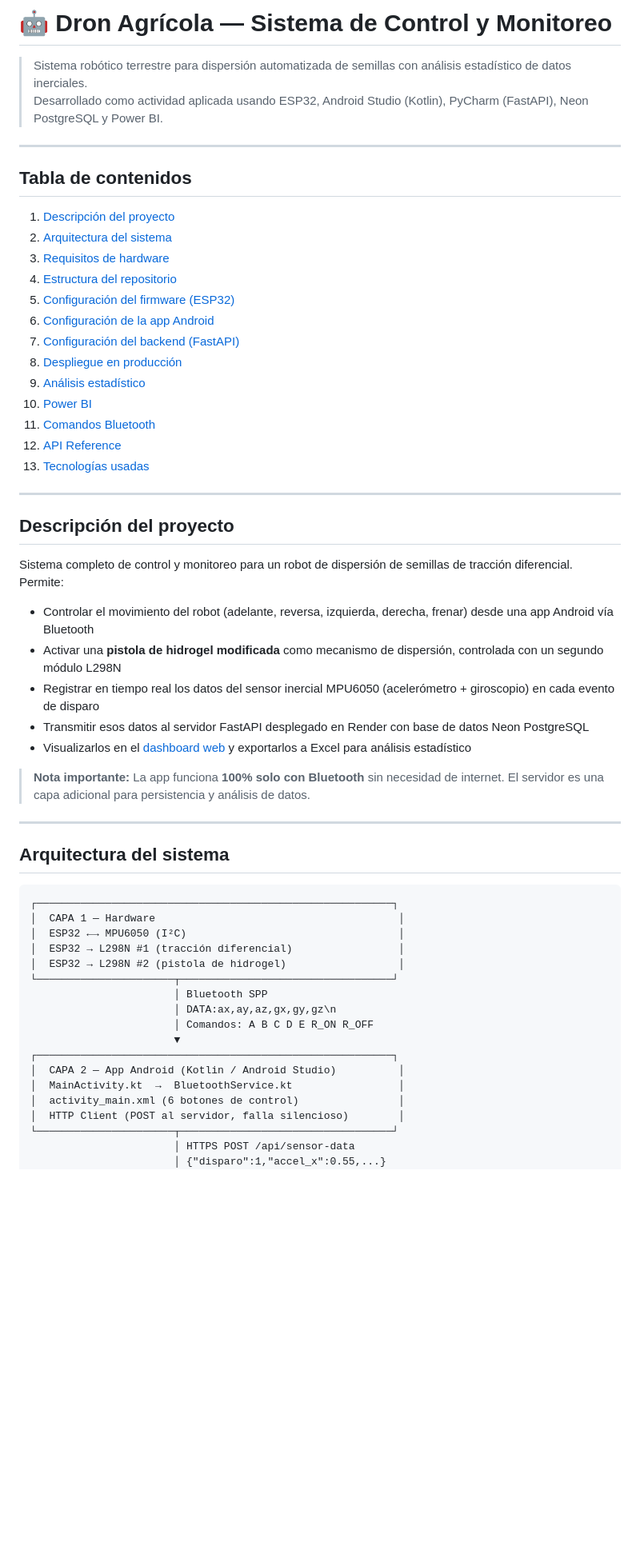
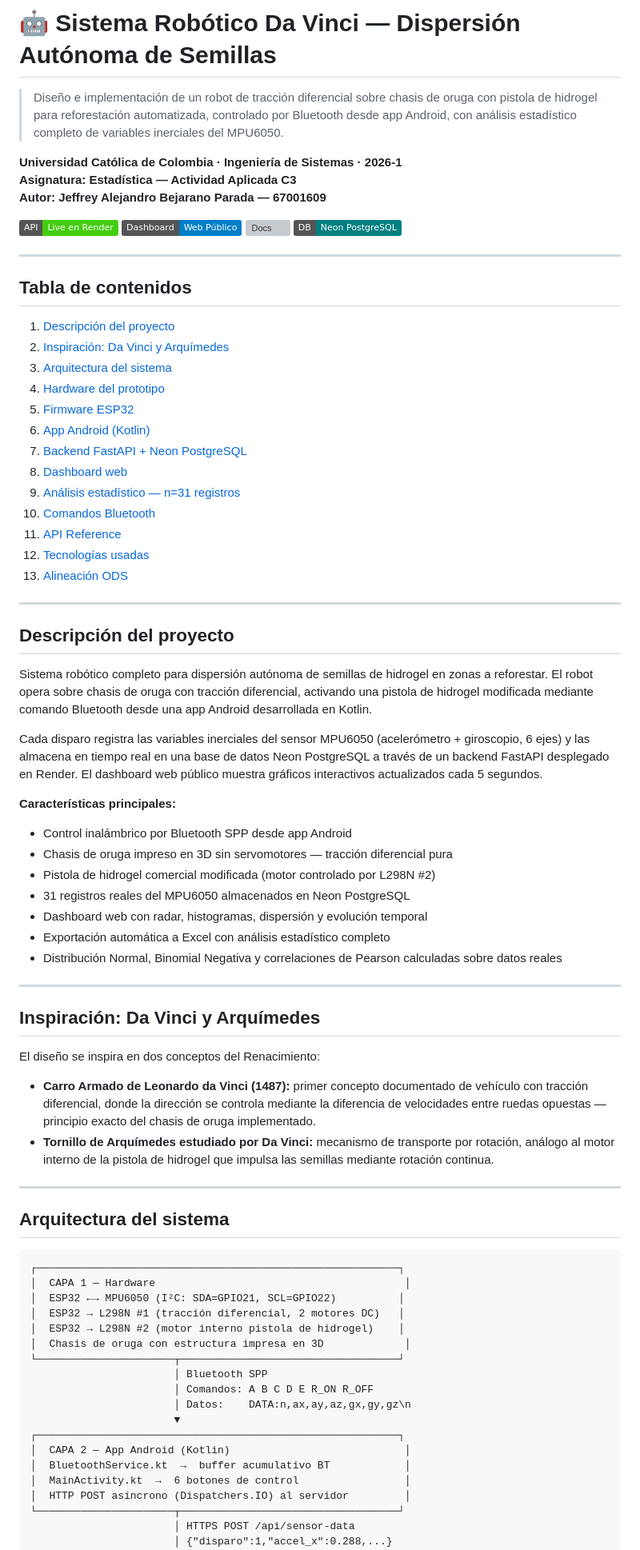
Before and after one commit to Jeff07K/DRON_AGRICOLA_API, a Markdown page: README.md, the part around one of its changes. Shown at 80% size. Rendered like a GitHub page; badges without logos; blank space fills up the shorter version; grey boxes are pictures that could not be loaded.

Commit message:
Revise README for project details and structure
Updated project description, architecture, and sections in README.

````diff
--- a/README.md
+++ b/README.md
@@ -1,61 +1,82 @@
-# 🤖 Dron Agrícola — Sistema de Control y Monitoreo
+# 🤖 Sistema Robótico Da Vinci — Dispersión Autónoma de Semillas
 
-> Sistema robótico terrestre para dispersión automatizada de semillas con análisis estadístico de datos inerciales.
-> Desarrollado como actividad aplicada usando ESP32, Android Studio (Kotlin), PyCharm (FastAPI), Neon PostgreSQL y Power BI.
+> Diseño e implementación de un robot de tracción diferencial sobre chasis de oruga con pistola de hidrogel para reforestación automatizada, controlado por Bluetooth desde app Android, con análisis estadístico completo de variables inerciales del MPU6050.
+
+**Universidad Católica de Colombia · Ingeniería de Sistemas · 2026-1**
+**Asignatura: Estadística — Actividad Aplicada C3**
+**Autor: Jeffrey Alejandro Bejarano Parada — 67001609**
+
+[![API Live](https://img.shields.io/badge/API-Live%20en%20Render-brightgreen)](https://dron-agricola-api-3.onrender.com)
+[![Dashboard](https://img.shields.io/badge/Dashboard-Web%20Público-blue)](https://dron-agricola-api-3.onrender.com)
+[![Docs](https://img.shields.io/badge/Swagger-/docs-orange)](https://dron-agricola-api-3.onrender.com/docs)
+[![DB](https://img.shields.io/badge/DB-Neon%20PostgreSQL-teal)](https://neon.tech)
 
 ---
 
 ## Tabla de contenidos
 
 1. [Descripción del proyecto](#descripción-del-proyecto)
-2. [Arquitectura del sistema](#arquitectura-del-sistema)
-3. [Requisitos de hardware](#requisitos-de-hardware)
-4. [Estructura del repositorio](#estructura-del-repositorio)
-5. [Configuración del firmware (ESP32)](#configuración-del-firmware-esp32)
-6. [Configuración de la app Android](#configuración-de-la-app-android)
-7. [Configuración del backend (FastAPI)](#configuración-del-backend-fastapi)
-8. [Despliegue en producción](#despliegue-en-producción)
-9. [Análisis estadístico](#análisis-estadístico)
-10. [Power BI](#power-bi)
-11. [Comandos Bluetooth](#comandos-bluetooth)
-12. [API Reference](#api-reference)
-13. [Tecnologías usadas](#tecnologías-usadas)
+2. [Inspiración: Da Vinci y Arquímedes](#inspiración-da-vinci-y-arquímedes)
+3. [Arquitectura del sistema](#arquitectura-del-sistema)
+4. [Hardware del prototipo](#hardware-del-prototipo)
+5. [Firmware ESP32](#firmware-esp32)
+6. [App Android (Kotlin)](#app-android-kotlin)
+7. [Backend FastAPI + Neon PostgreSQL](#backend-fastapi--neon-postgresql)
+8. [Dashboard web](#dashboard-web)
+9. [Análisis estadístico — n=31 registros](#análisis-estadístico--n31-registros)
+10. [Comandos Bluetooth](#comandos-bluetooth)
+11. [API Reference](#api-reference)
+12. [Tecnologías usadas](#tecnologías-usadas)
+13. [Alineación ODS](#alineación-ods)
 
 ---
 
 ## Descripción del proyecto
 
-Sistema completo de control y monitoreo para un robot de dispersión de semillas de tracción diferencial. Permite:
+Sistema robótico completo para dispersión autónoma de semillas de hidrogel en zonas a reforestar. El robot opera sobre chasis de oruga con tracción diferencial, activando una pistola de hidrogel modificada mediante comando Bluetooth desde una app Android desarrollada en Kotlin.
 
-- Controlar el movimiento del robot (adelante, reversa, izquierda, derecha, frenar) desde una app Android vía Bluetooth
-- Activar una **pistola de hidrogel modificada** como mecanismo de dispersión, controlada con un segundo módulo L298N
-- Registrar en tiempo real los datos del sensor inercial MPU6050 (acelerómetro + giroscopio) en cada evento de disparo
-- Transmitir esos datos al servidor FastAPI desplegado en Render con base de datos Neon PostgreSQL
-- Visualizarlos en el [dashboard web](https://dron-agricola-api-3.onrender.com) y exportarlos a Excel para análisis estadístico
+Cada disparo registra las variables inerciales del sensor MPU6050 (acelerómetro + giroscopio, 6 ejes) y las almacena en tiempo real en una base de datos Neon PostgreSQL a través de un backend FastAPI desplegado en Render. El dashboard web público muestra gráficos interactivos actualizados cada 5 segundos.
 
-> **Nota importante:** La app funciona **100% solo con Bluetooth** sin necesidad de internet. El servidor es una capa adicional para persistencia y análisis de datos.
+**Características principales:**
+- Control inalámbrico por Bluetooth SPP desde app Android
+- Chasis de oruga impreso en 3D sin servomotores — tracción diferencial pura
+- Pistola de hidrogel comercial modificada (motor controlado por L298N #2)
+- 31 registros reales del MPU6050 almacenados en Neon PostgreSQL
+- Dashboard web con radar, histogramas, dispersión y evolución temporal
+- Exportación automática a Excel con análisis estadístico completo
+- Distribución Normal, Binomial Negativa y correlaciones de Pearson calculadas sobre datos reales
+
+---
+
+## Inspiración: Da Vinci y Arquímedes
+
+El diseño se inspira en dos conceptos del Renacimiento:
+
+- **Carro Armado de Leonardo da Vinci (1487):** primer concepto documentado de vehículo con tracción diferencial, donde la dirección se controla mediante la diferencia de velocidades entre ruedas opuestas — principio exacto del chasis de oruga implementado.
+- **Tornillo de Arquímedes estudiado por Da Vinci:** mecanismo de transporte por rotación, análogo al motor interno de la pistola de hidrogel que impulsa las semillas mediante rotación continua.
 
 ---
 
 ## Arquitectura del sistema
 
 ```
-┌─────────────────────────────────────────────────────────┐
-│  CAPA 1 — Hardware                                       │
-│  ESP32 ←→ MPU6050 (I²C)                                  │
-│  ESP32 → L298N #1 (tracción diferencial)                 │
-│  ESP32 → L298N #2 (pistola de hidrogel)                  │
-└──────────────────────┬──────────────────────────────────┘
+┌──────────────────────────────────────────────────────────┐
+│  CAPA 1 — Hardware                                        │
+│  ESP32 ←→ MPU6050 (I²C: SDA=GPIO21, SCL=GPIO22)          │
+│  ESP32 → L298N #1 (tracción diferencial, 2 motores DC)   │
+│  ESP32 → L298N #2 (motor interno pistola de hidrogel)    │
+│  Chasis de oruga con estructura impresa en 3D             │
+└──────────────────────┬───────────────────────────────────┘
                        │ Bluetooth SPP
-                       │ DATA:ax,ay,az,gx,gy,gz\n
                        │ Comandos: A B C D E R_ON R_OFF
+                       │ Datos:    DATA:n,ax,ay,az,gx,gy,gz\n
                        ▼
-┌─────────────────────────────────────────────────────────┐
-│  CAPA 2 — App Android (Kotlin / Android Studio)          │
-│  MainActivity.kt  →  BluetoothService.kt                 │
-│  activity_main.xml (6 botones de control)                │
-│  HTTP Client (POST al servidor, falla silencioso)        │
-└──────────────────────┬──────────────────────────────────┘
+┌──────────────────────────────────────────────────────────┐
+│  CAPA 2 — App Android (Kotlin)                            │
+│  BluetoothService.kt  →  buffer acumulativo BT            │
+│  MainActivity.kt  →  6 botones de control                 │
+│  HTTP POST asíncrono (Dispatchers.IO) al servidor         │
+└──────────────────────┬───────────────────────────────────┘
                        │ HTTPS POST /api/sensor-data
-                       │ {"disparo":1,"accel_x":0.55,...}
+                       │ {"disparo":1,"accel_x":0.288,...}
                        ▼
````
Also changed, not shown: other parts of README.md (+297 -300 lines).
